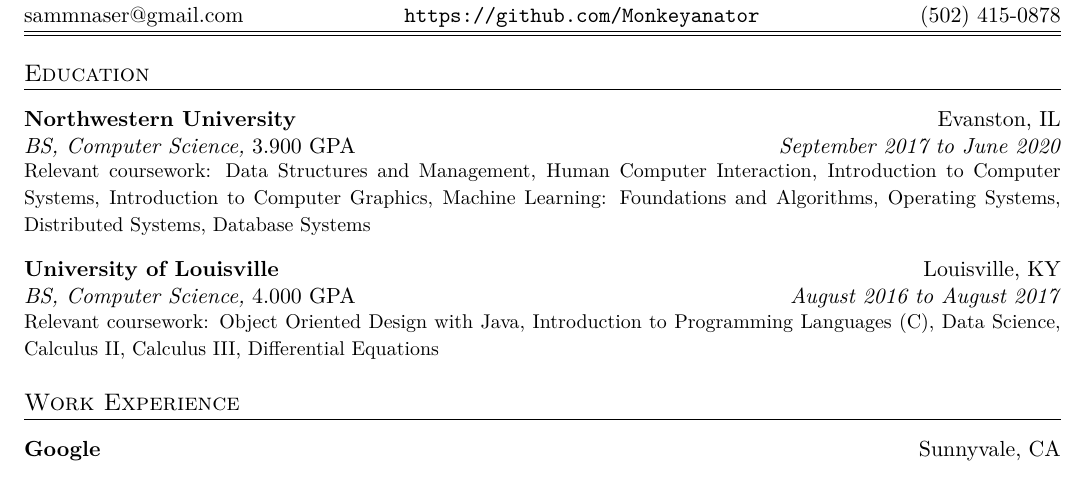
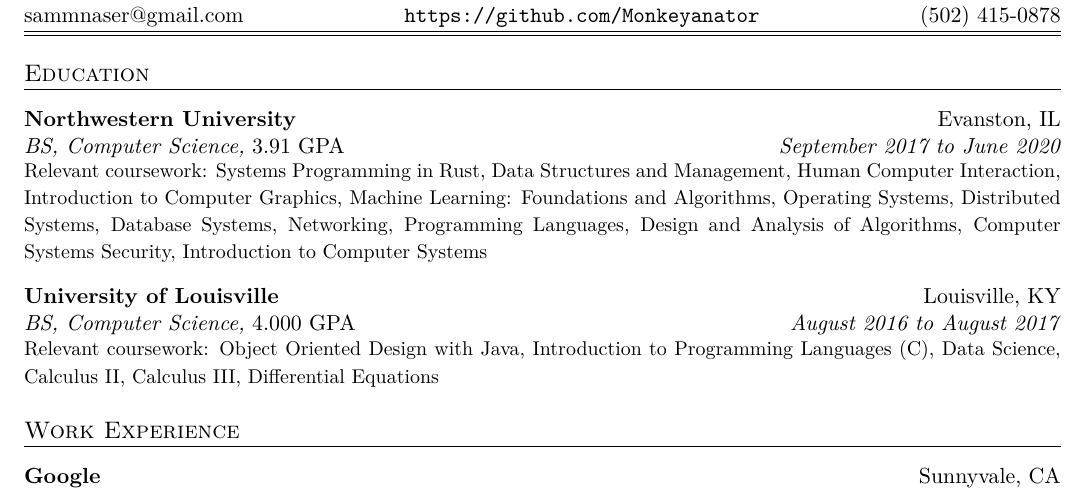
Before and after one commit to Monkeyanator/resume, a LaTeX CV (samuel_naser_resume.tex): part of page 1 of 2, cut so that both start at the same text. Compiled offline with XeLaTeX.

Commit message:
Update coursework and GPA

```diff
--- a/samuel_naser_resume.tex
+++ b/samuel_naser_resume.tex
@@ -69,12 +69,12 @@
 \\
 \begin{tabular*}{\textwidth}{l@{\extracolsep{\fill}}r}
 \textbf{Northwestern University} & Evanston, IL \\
-\emph{BS, Computer Science,} 3.900 GPA & \emph{September 2017 to June 2020}
+\emph{BS, Computer Science,} 3.91 GPA & \emph{September 2017 to June 2020}
 \end{tabular*}
 {\small
 
 \noindent
-Relevant coursework: Data Structures and Management, Human Computer Interaction, Introduction to Computer Systems, Introduction to Computer Graphics, Machine Learning: Foundations and Algorithms, Operating Systems, Distributed Systems, Database Systems
+Relevant coursework: Systems Programming in Rust, Data Structures and Management, Human Computer Interaction, Introduction to Computer Graphics, Machine Learning: Foundations and Algorithms, Operating Systems, Distributed Systems, Database Systems, Networking, Programming Languages, Design and Analysis of Algorithms, Computer Systems Security, Introduction to Computer Systems
 }
 
 % UofL
```
Also changed, not shown: samuel_naser_resume.pdf.
